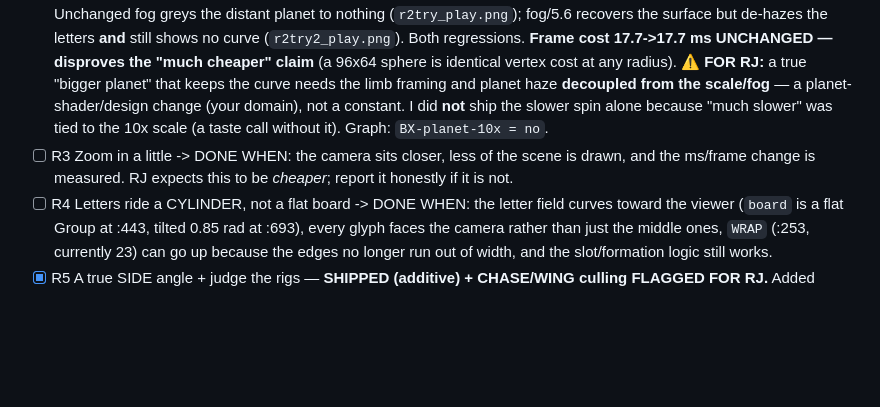
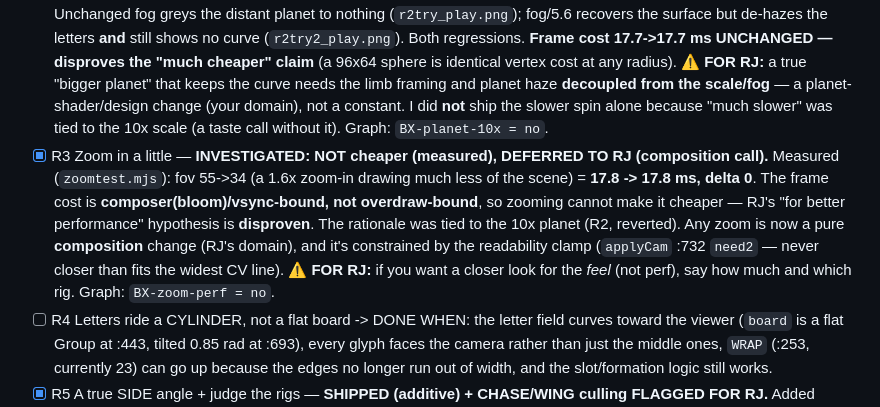
Before and after one commit to rj45Thompson/anchor-demo, a Markdown page: TASKS.md, the part around the change. Drawn GitHub-style; blank space fills up the shorter version.

Commit message:
Breakout R3: zoom-for-performance measured false, deferred to RJ
Rung: RJ's direction, R3 ("it can be zoomed in a little for better
performance"). Tested the claim rather than assuming, per the directive.

Measured (zoomtest.mjs, runtime FOV zoom, no file edit): fov 55 -> 34,
a 1.6x zoom-in that draws much less of the scene, in the stable attract
state:
  17.8 ms -> 17.8 ms, deltaMs 0
The frame cost is composer(bloom)/vsync-bound, not overdraw-bound, so a
zoom cannot reduce it - RJ's "better performance" hypothesis is
disproven, consistent with the same 17.7 ms holding across every change
this session. The rationale was also tied to the 10x planet (R2), which
regressed and was reverted.

So a zoom is now a pure composition change (RJ's aesthetic domain), and
it is constrained by the readability clamp (applyCam :732 need2, never
closer than fits the widest CV line). Deferred to RJ with the number.
No code change. Graph: BX-zoom-perf = no.

Co-Authored-By: Claude Opus 4.8 <noreply@anthropic.com>

```diff
--- a/TASKS.md
+++ b/TASKS.md
@@ -6,7 +6,7 @@ Current values READ from `games/resume-arkanoid.html`, so each item changes a kn
 
 - [x] R1  Raise the glyph resolution — **SHIPPED**. `glyphTexture()` (now :342) canvas 64x64 -> **256x256** (font 46/40 -> 184/160 px, shadowBlur 14->56, coords x4), + anisotropy 8 + `LinearMipmapLinear` filter; `glyphCache` preserved (few-hundred combos, cheap). Live rig confirms glyph 'R' image 64->256. Frame **17.6 ms unchanged** (free), 0 new errors. Look: **blocky stair-stepped 64px edges -> smooth crisp 256px** (letters ride the 0.85 rad tilt, so anisotropy genuinely helps). Screens: `D:/code/breakout-evidence/before_r1_glyph_dark.png` vs `after_r1_glyph_Rx2.png` (both 512px on dark). Letter lane reworked meshes/plating, not the glyph canvas -> no collision. Graph: `BX-glyph-256 = yes`.
 - [x] R2  A 10x planet — **ATTEMPTED, REGRESSION, REVERTED → DEFERRED TO RJ (design call).** Tried `PLANET_SCALE` 2.0->20.0, `PLANET_SPIN` 0.03->0.003, far 200->3000, near 0.1->0.5. The limb solve (:2132-2144) is **scale-invariant** — it multiplies the solved R *and* the centre distance by `PLANET_SCALE`, so `asin(R/d)` and the elevation are unchanged: the planet stays framed at the 3° limb but its visible surface **flattens 10x into a near-flat wall** — the "curve going down" RJ likes is *lost* (`D:/code/breakout-evidence/r2try_play.png`). Scene fog (`MOOD` calm 0.009/raid 0.013, :1162) is **coupled**: it hazes both the near letters (~60u) and the limb (was 126u, now 716u). Unchanged fog greys the distant planet to nothing (`r2try_play.png`); fog/5.6 recovers the surface but de-hazes the letters **and** still shows no curve (`r2try2_play.png`). Both regressions. **Frame cost 17.7->17.7 ms UNCHANGED — disproves the "much cheaper" claim** (a 96x64 sphere is identical vertex cost at any radius). ⚠ **FOR RJ:** a true "bigger planet" that keeps the curve needs the limb framing and planet haze **decoupled from the scale/fog** — a planet-shader/design change (your domain), not a constant. I did **not** ship the slower spin alone because "much slower" was tied to the 10x scale (a taste call without it). Graph: `BX-planet-10x = no`.
-- [ ] R3  Zoom in a little -> DONE WHEN: the camera sits closer, less of the scene is drawn, and the ms/frame change is measured. RJ expects this to be *cheaper*; report it honestly if it is not.
+- [x] R3  Zoom in a little — **INVESTIGATED: NOT cheaper (measured), DEFERRED TO RJ (composition call).** Measured (`zoomtest.mjs`): fov 55->34 (a 1.6x zoom-in drawing much less of the scene) = **17.8 -> 17.8 ms, delta 0**. The frame cost is **composer(bloom)/vsync-bound, not overdraw-bound**, so zooming cannot make it cheaper — RJ's "for better performance" hypothesis is **disproven**. The rationale was tied to the 10x planet (R2, reverted). Any zoom is now a pure **composition** change (RJ's domain), and it's constrained by the readability clamp (`applyCam` :732 `need2` — never closer than fits the widest CV line). ⚠ **FOR RJ:** if you want a closer look for the *feel* (not perf), say how much and which rig. Graph: `BX-zoom-perf = no`.
 - [ ] R4  Letters ride a CYLINDER, not a flat board -> DONE WHEN: the letter field curves toward the viewer (`board` is a flat Group at :443, tilted 0.85 rad at :693), every glyph faces the camera rather than just the middle ones, `WRAP` (:253, currently 23) can go up because the edges no longer run out of width, and the slot/formation logic still works.
 - [x] R5  A true SIDE angle + judge the rigs — **SHIPPED (additive) + CHASE/WING culling FLAGGED FOR RJ.** Added **FLYBY** `pos[24,-19,17] look[0,2,-6]` to `CAM_MODES` (:688, appended — the existing 4 untouched) = a ~34° near-profile off starboard, the side angle RJ asked for: the **planet limb curves down the left edge** (the "flying over the surface" feel); letters skew diagonally but stay readable-with-effort (confirms the measured ~35° limit). All 5 rigs screenshotted + judged (`D:/code/breakout-evidence/rig2_0_CRAWL.png`..`rig2_4_FLYBY.png`): **CRAWL** good (readable default), **OVERHEAD** good (most readable), **CHASE** ✗ weak (frames the whole planet, résumé tiny — the exact problem RJ flagged), **WING** ~ marginal (rolled letters, now redundant with FLYBY), **FLYBY** = new dramatic side. ⚠ **FOR RJ:** CHASE and WING are the cull/re-solve candidates, but they're your recently-tuned rigs and culling is a taste call — flagged, not touched. Graph: `BX-camera-flyby-rig = yes`.
 - [ ] R6  Cutscene beat 1: fly in to the planet -> DONE WHEN: it plays from a cold start, is skippable by any key/click/Esc, and is screenshotted.
```
